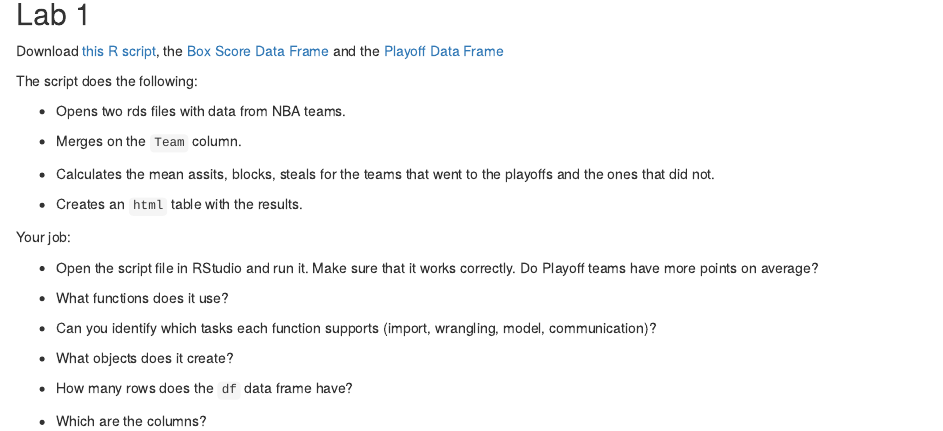
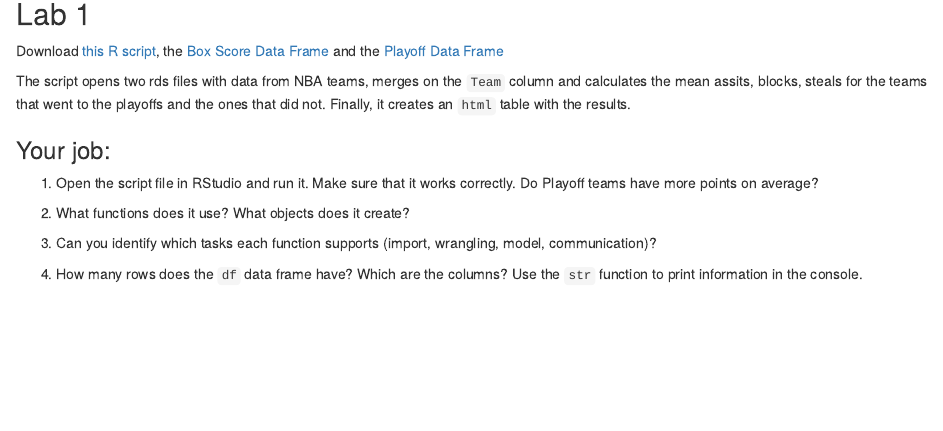
Before and after one commit to rlabuonora/r4ds-sports-site, an R Markdown document (content/post/2023-09-20-session1/index.Rmd): the page in a window 1100 px wide, from 140 px down. Rendered offline with R 4.5, knitr and Pandoc, with nearby package versions; some code elsewhere in the file could not run offline.

Commit message:
Polish lab1

```diff
--- a/content/post/2023-09-20-session1/index.Rmd
+++ b/content/post/2023-09-20-session1/index.Rmd
@@ -66,26 +66,14 @@ xaringanExtra::embed_xaringan(
 
 Download [this R script](./lab1.R), the [Box Score Data Frame](./box.rds) and the [Playoff Data Frame](./add.rds)
 
-The script does the following:
+The script opens two rds files with data from NBA teams, merges on the `Team` column and calculates the mean assits, blocks, steals for the teams that went to the playoffs and the ones that did not. Finally, it creates an `html` table with the results.
 
-- Opens two rds files with data from NBA teams.
+### Your job:
 
-- Merges on the `Team` column.
+1) Open the script file in RStudio and run it. Make sure that it works correctly. Do Playoff teams have more points on average?
 
-- Calculates the mean assits, blocks, steals for the teams that went to the playoffs and the ones that did not.
+2) What functions does it use? What objects does it create?
 
-- Creates an `html` table with the results.
+3) Can you identify which tasks each function supports (import, wrangling, model, communication)?
 
-Your job:
-
-- Open the script file in RStudio and run it. Make sure that it works correctly. Do Playoff teams have more points on average?
-
-- What functions does it use?
-
-- Can you identify which tasks each function supports (import, wrangling, model, communication)?
-
-- What objects does it create?
-
-- How many rows does the `df` data frame have?
-
-- Which are the columns?
+5) How many rows does the `df` data frame have? Which are the columns? Use the `str` function to print information in the console.
```
Also changed, not shown: content/post/2023-09-20-session1/index.html.
